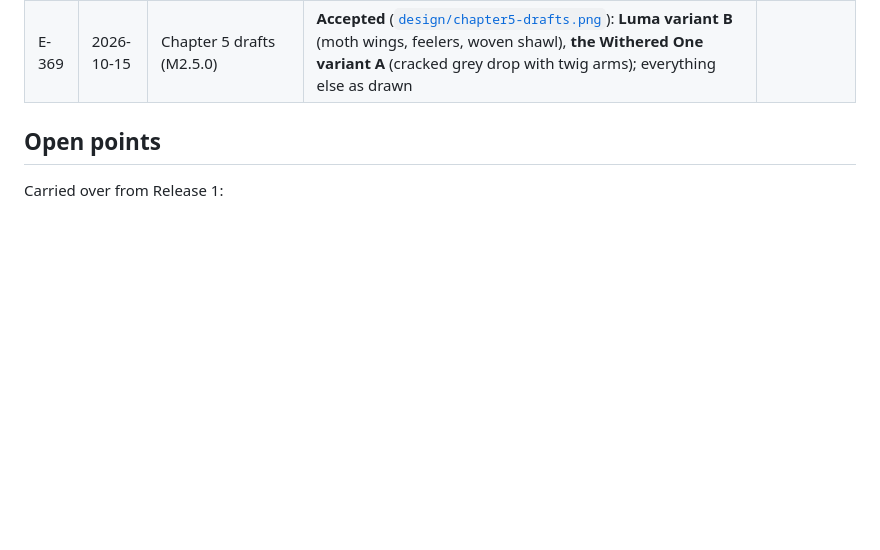
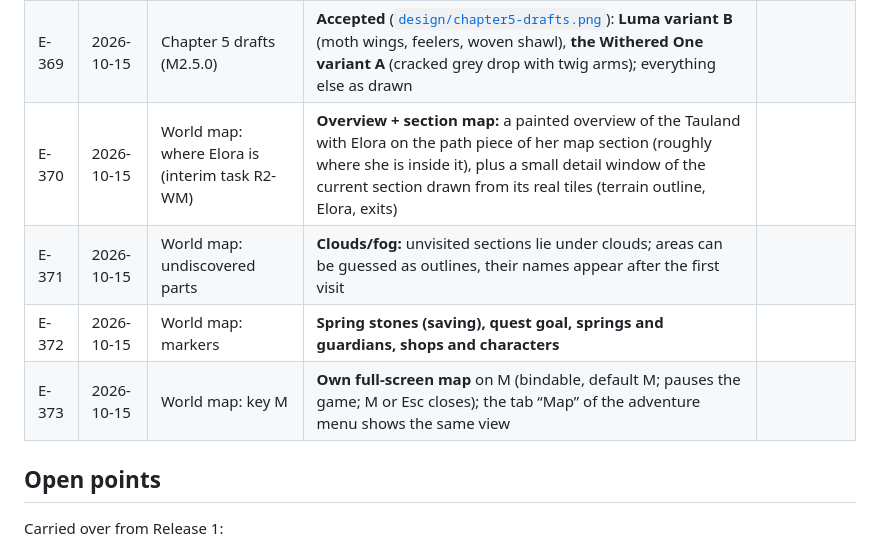
Before and after one commit to ehrenberg/elora, a Markdown page: docs/release-2/decisions.md, the part around the change. GitHub-like rendering; blank space fills up the shorter version.

Commit message:
docs: world map plan, decisions E-370 to E-373 (R2-WM)
Co-Authored-By: Claude Opus 5.5 <noreply@anthropic.com>

```diff
--- a/docs/release-2/decisions.md
+++ b/docs/release-2/decisions.md
@@ -178,6 +178,10 @@ Continued from **E-200**. Release 1 (E-001 to E-173) is in the
 | E-367 | 2026-10-14 | Way to the Sternschlucht | Gorge entrance at the far east of the Blütenwiesen, opens after chapter 4 |
 | E-368 | 2026-10-14 | Chapter 5 side quests | “Star fragments” and “Luma's song” |
 | E-369 | 2026-10-15 | Chapter 5 drafts (M2.5.0) | **Accepted** ([`design/chapter5-drafts.png`](design/chapter5-drafts.png)): **Luma variant B** (moth wings, feelers, woven shawl), **the Withered One variant A** (cracked grey drop with twig arms); everything else as drawn |
+| E-370 | 2026-10-15 | World map: where Elora is (interim task R2-WM) | **Overview + section map:** a painted overview of the Tauland with Elora on the path piece of her map section (roughly where she is inside it), plus a small detail window of the current section drawn from its real tiles (terrain outline, Elora, exits) |
+| E-371 | 2026-10-15 | World map: undiscovered parts | **Clouds/fog:** unvisited sections lie under clouds; areas can be guessed as outlines, their names appear after the first visit |
+| E-372 | 2026-10-15 | World map: markers | **Spring stones (saving), quest goal, springs and guardians, shops and characters** |
+| E-373 | 2026-10-15 | World map: key M | **Own full-screen map** on M (bindable, default M; pauses the game; M or Esc closes); the tab “Map” of the adventure menu shows the same view |
 
 ## Open points
 
```
Also changed, not shown: docs/release-2/world-map-plan.md (added, +52 -0 lines).
